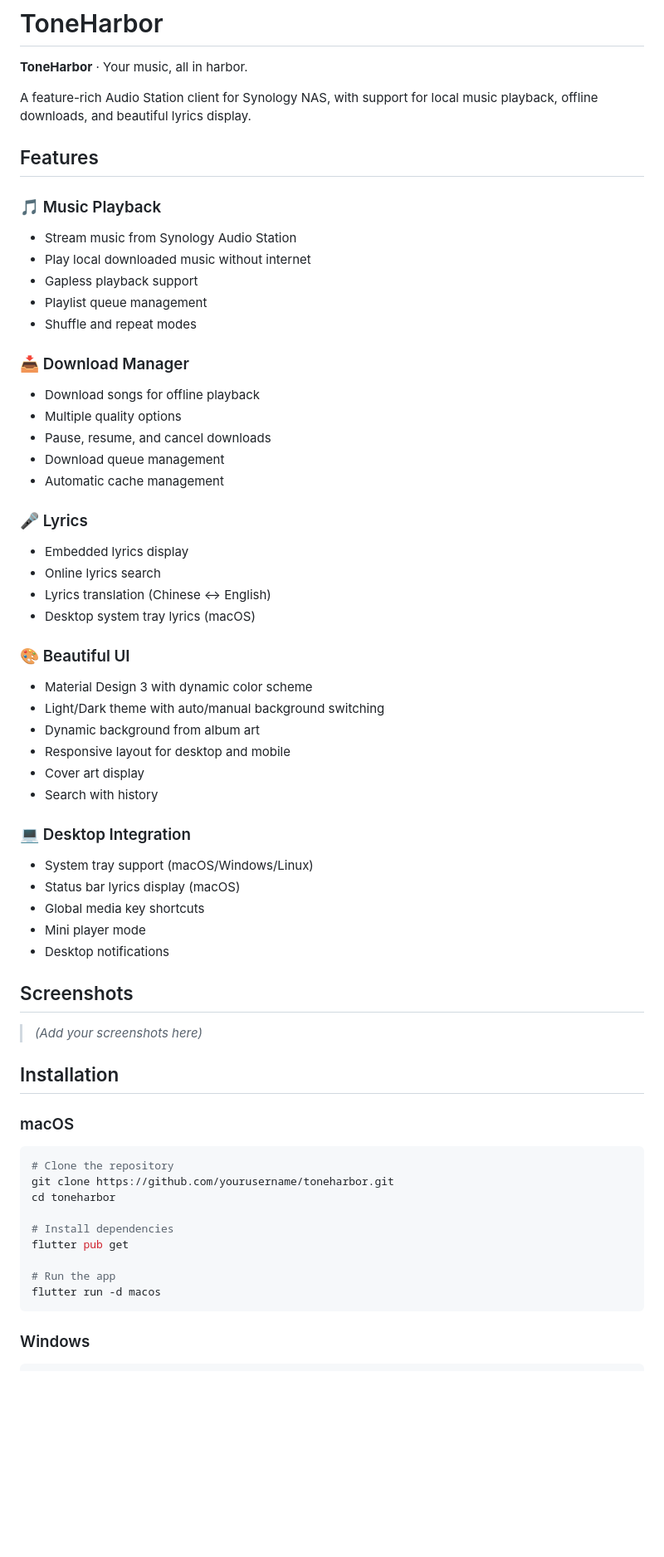
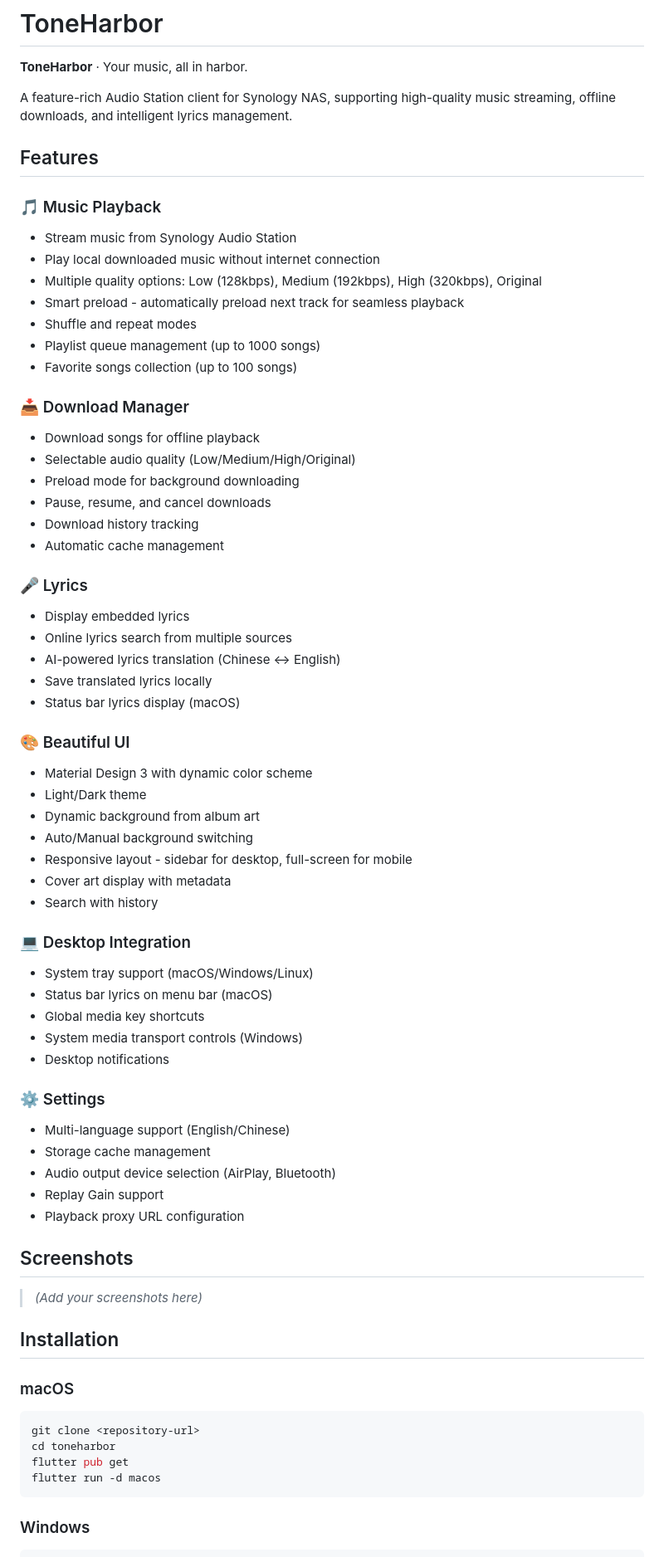
Before and after one commit to LyricTracers/ToneHarbor, a Markdown page: README.md, the part around one of its changes. Shown at 83% size. Drawn GitHub-style; blank space fills up the shorter version.

````diff
--- a/README.md
+++ b/README.md
@@ -2,44 +2,56 @@
 
 **ToneHarbor** · Your music, all in harbor.
 
-A feature-rich Audio Station client for Synology NAS, with support for local music playback, offline downloads, and beautiful lyrics display.
+A feature-rich Audio Station client for Synology NAS, supporting high-quality music streaming, offline downloads, and intelligent lyrics management.
 
 ## Features
 
 ### 🎵 Music Playback
 - Stream music from Synology Audio Station
-- Play local downloaded music without internet
-- Gapless playback support
-- Playlist queue management
+- Play local downloaded music without internet connection
+- Multiple quality options: Low (128kbps), Medium (192kbps), High (320kbps), Original
+- Smart preload - automatically preload next track for seamless playback
 - Shuffle and repeat modes
+- Playlist queue management (up to 1000 songs)
+- Favorite songs collection (up to 100 songs)
 
 ### 📥 Download Manager
 - Download songs for offline playback
-- Multiple quality options
+- Selectable audio quality (Low/Medium/High/Original)
+- Preload mode for background downloading
 - Pause, resume, and cancel downloads
-- Download queue management
+- Download history tracking
 - Automatic cache management
 
 ### 🎤 Lyrics
-- Embedded lyrics display
-- Online lyrics search
-- Lyrics translation (Chinese ↔ English)
-- Desktop system tray lyrics (macOS)
+- Display embedded lyrics
+- Online lyrics search from multiple sources
+- AI-powered lyrics translation (Chinese ↔ English)
+- Save translated lyrics locally
+- Status bar lyrics display (macOS)
 
 ### 🎨 Beautiful UI
 - Material Design 3 with dynamic color scheme
-- Light/Dark theme with auto/manual background switching
+- Light/Dark theme
 - Dynamic background from album art
-- Responsive layout for desktop and mobile
-- Cover art display
+- Auto/Manual background switching
+- Responsive layout - sidebar for desktop, full-screen for mobile
+- Cover art display with metadata
 - Search with history
 
 ### 💻 Desktop Integration
 - System tray support (macOS/Windows/Linux)
-- Status bar lyrics display (macOS)
+- Status bar lyrics on menu bar (macOS)
 - Global media key shortcuts
-- Mini player mode
+- System media transport controls (Windows)
 - Desktop notifications
+
+### ⚙️ Settings
+- Multi-language support (English/Chinese)
+- Storage cache management
+- Audio output device selection (AirPlay, Bluetooth)
+- Replay Gain support
+- Playback proxy URL configuration
 
 ## Screenshots
 
@@ -49,14 +61,9 @@ A feature-rich Audio Station client for Synology NAS, with support for local mus
 
 ### macOS
 ```bash
-# Clone the repository
-git clone https://github.com/yourusername/toneharbor.git
+git clone <repository-url>
 cd toneharbor
-
-# Install dependencies
 flutter pub get
-
-# Run the app
 flutter run -d macos
 ```
 
````
Also changed, not shown: other parts of README.md (+26 -18 lines).
